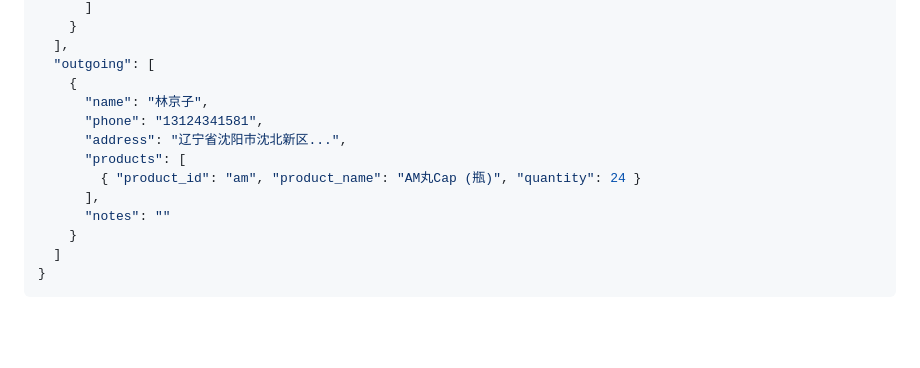
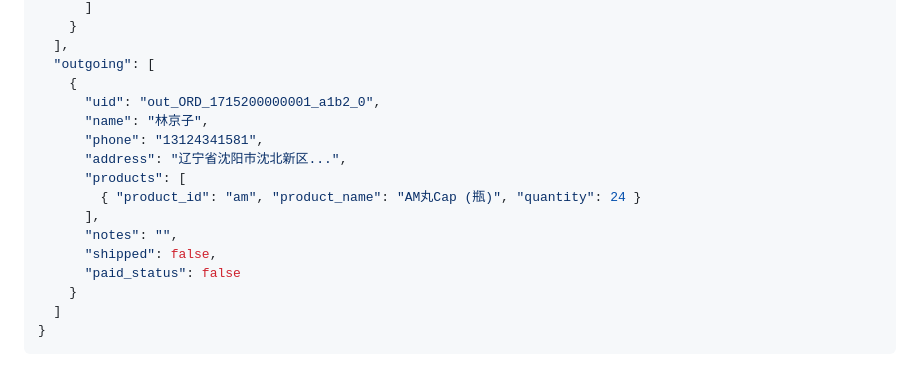
Before and after one commit to Marcel-Iam/fengjiezhuanyun, a Markdown page: README.md, the part around one of its changes. Rendered like a GitHub page; blank space fills up the shorter version.

```diff
--- a/README.md
+++ b/README.md
@@ -77,13 +77,16 @@ CREATE TABLE orders (
   ],
   "outgoing": [
     {
+      "uid": "out_ORD_1715200000001_a1b2_0",
       "name": "林京子",
       "phone": "13124341581",
       "address": "辽宁省沈阳市沈北新区...",
       "products": [
         { "product_id": "am", "product_name": "AM丸Cap (瓶)", "quantity": 24 }
       ],
-      "notes": ""
+      "notes": "",
+      "shipped": false,
+      "paid_status": false
     }
   ]
 }
```
Also changed, not shown: other parts of README.md (+15 -6 lines).
